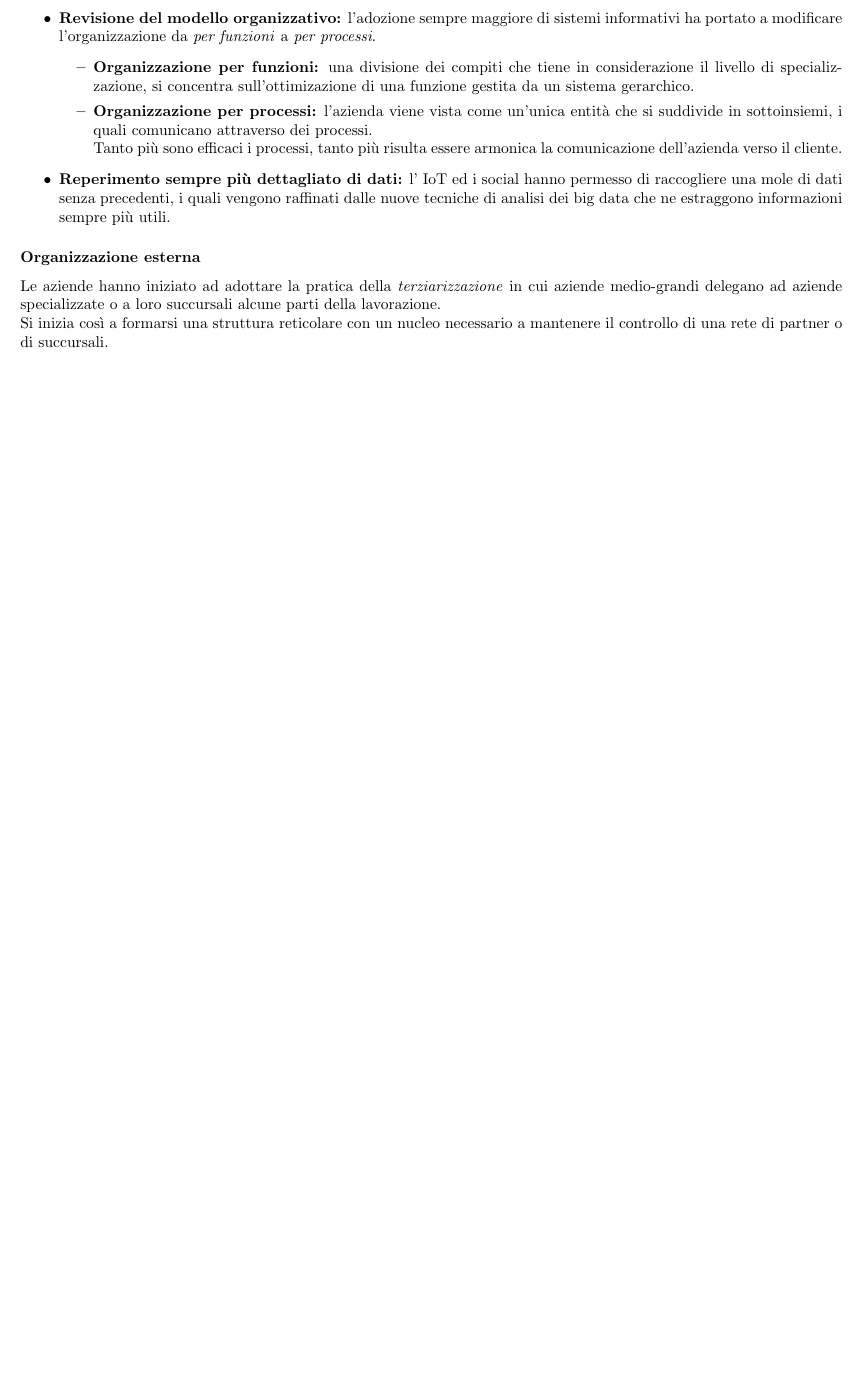
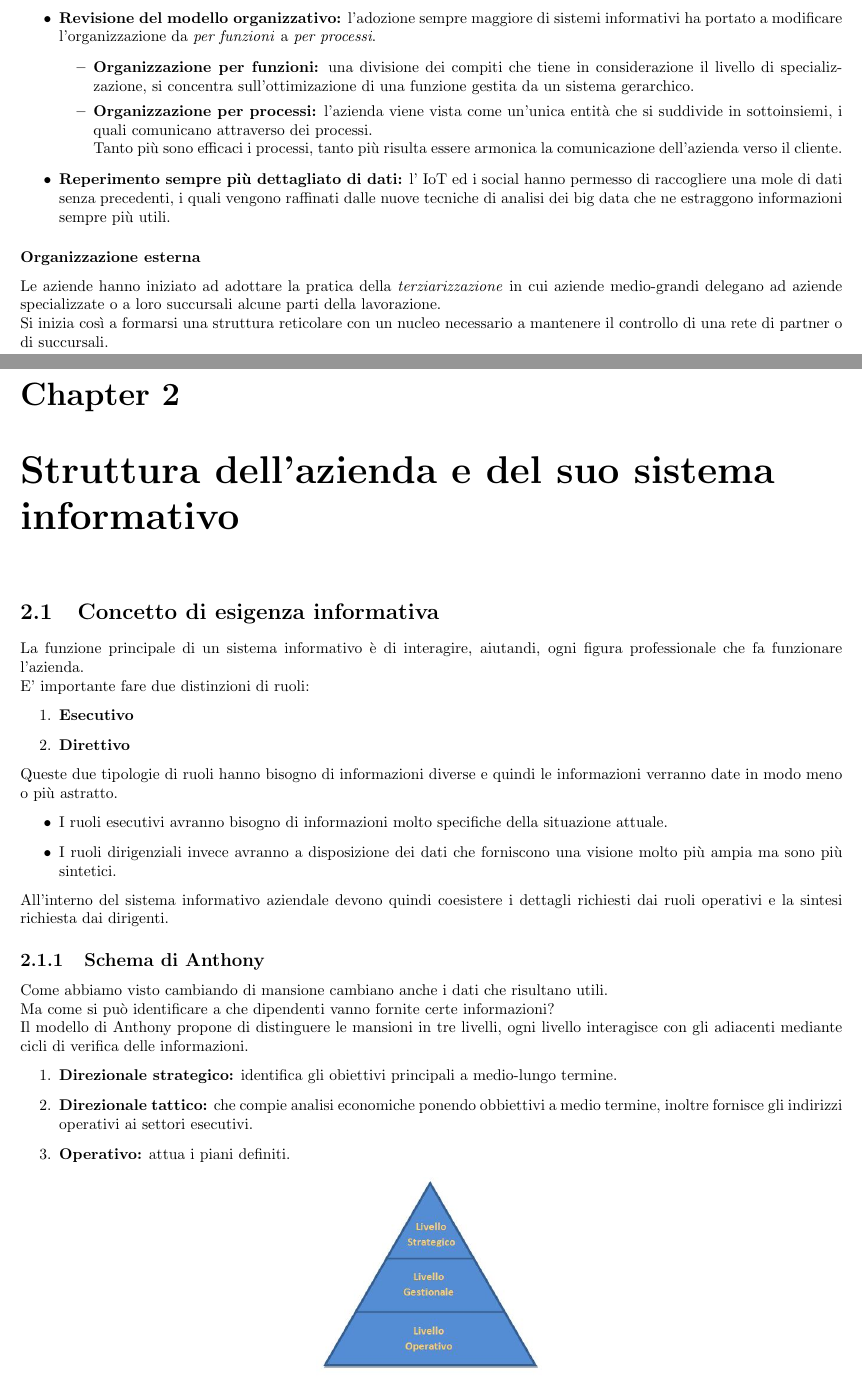
Before and after one commit to elblasco/sistemi-informativi, a LaTeX book (appunti/main.tex): part of page 8 of 8 before the commit and two parts of pages 8 and 9 of 11 after it, the two joined at a grey line, cut so that both start at the same text, the shorter picture padded with empty space. The pictures show the PDF file appunti/main.pdf that the author committed with the source.

Commit message:
Fino al paragrafo 2.2

```diff
--- a/appunti/main.tex
+++ b/appunti/main.tex
@@ -129,3 +132,31 @@
     \subsubsection{Organizzazione esterna}
     Le aziende hanno iniziato ad adottare la pratica della \emph{terziarizzazione} in cui aziende medio-grandi delegano ad aziende specializzate o a loro succursali alcune parti della lavorazione.\\
     Si inizia così a formarsi una struttura reticolare con un nucleo necessario a mantenere il controllo di una rete di partner o di succursali.
+
+    \chapter{Struttura dell'azienda e del suo sistema informativo}
+    \section{Concetto di esigenza informativa}
+    La funzione principale di un sistema informativo è di interagire, aiutandi, ogni figura professionale che fa funzionare l'azienda.\\
+    E' importante fare due distinzioni di ruoli:
+    \begin{enumerate}
+        \item \textbf{Esecutivo}
+        \item \textbf{Direttivo}
+    \end{enumerate}
+    Queste due tipologie di ruoli hanno bisogno di informazioni diverse e quindi le informazioni verranno date in modo meno o più astratto.
+    \begin{itemize}
+        \item I ruoli esecutivi avranno bisogno di informazioni molto specifiche della situazione attuale.
+        \item I ruoli dirigenziali invece avranno a disposizione dei dati che forniscono una visione molto più ampia ma sono più sintetici.
+    \end{itemize}
+    All'interno del sistema informativo aziendale devono quindi coesistere i dettagli richiesti dai ruoli operativi e la sintesi richiesta dai dirigenti.
+
+    \subsection{Schema di Anthony}
+    Come abbiamo visto cambiando di mansione cambiano anche i dati che risultano utili.\\
+    Ma come si può identificare a che dipendenti vanno fornite certe informazioni?\\
+    Il modello di Anthony propone di distinguere le mansioni in tre livelli, ogni livello interagisce con gli adiacenti mediante cicli di verifica delle informazioni.
+    \begin{enumerate}
+        \item \textbf{Direzionale strategico:} identifica gli obiettivi principali a medio-lungo termine.
+        \item \textbf{Direzionale tattico:} che compie analisi economiche ponendo obbiettivi a medio termine, inoltre fornisce gli indirizzi operativi ai settori esecutivi.
+        \item \textbf{Operativo:} attua i piani definiti.
+    \end{enumerate}
+    \begin{center}
+        \includegraphics[scale=0.5]{anthony_mark_01.jpg}
+    \end{center}
@@ -131,0 +168 @@
+    \begin{itemize}
@@ -131,0 +193,3 @@
+            \hline
+        \end{tabular}
+    \end{center}
@@ -131,0 +200 @@
+    \begin{enumerate}
```
Also changed, not shown: appunti/img/anthony_mark_01.jpg (added), appunti/img/anthony_mark_02.png (added), appunti/img/relazione_sistemi_operazionale_informazionale.png (added), appunti/main.pdf, slide/02-sistemi_informativi_DISI.pdf (added), appunti/main.tex (51 more changed lines).
